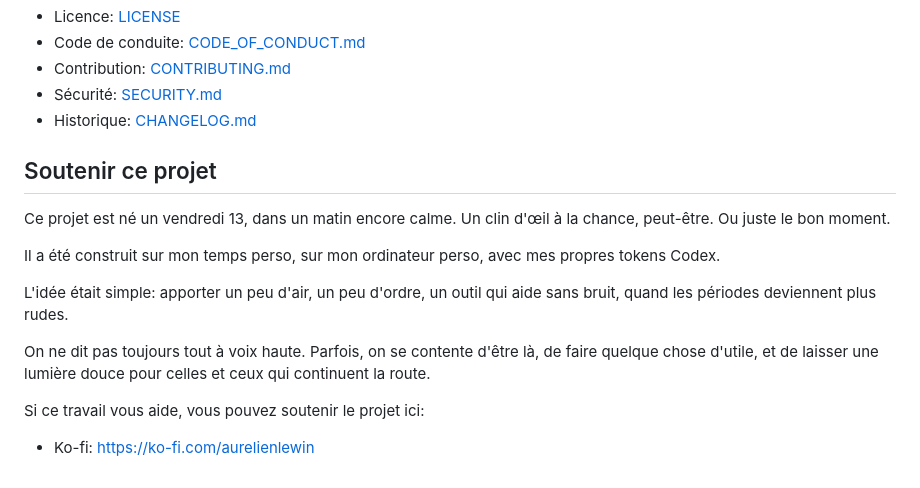
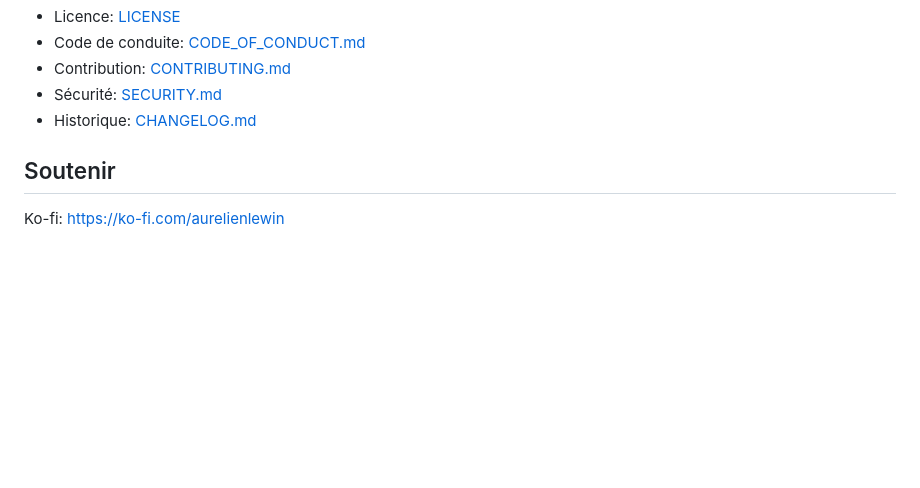
Before and after one commit to aurelienlewin/jira-worklog-cse, a Markdown page: README.md, the part around one of its changes. Drawn GitHub-style; blank space fills up the shorter version.

```diff
--- a/README.md
+++ b/README.md
@@ -162,21 +153,6 @@ Notes:
 - Sécurité: [SECURITY.md](./SECURITY.md)
 - Historique: [CHANGELOG.md](./CHANGELOG.md)
 
-## Soutenir ce projet
+## Soutenir
 
-Ce projet est né un vendredi 13, dans un matin encore calme.
-Un clin d'œil à la chance, peut-être. Ou juste le bon moment.
-
-Il a été construit sur mon temps perso, sur mon ordinateur perso,
-avec mes propres tokens Codex.
-
-L'idée était simple: apporter un peu d'air, un peu d'ordre,
-un outil qui aide sans bruit, quand les périodes deviennent plus rudes.
-
-On ne dit pas toujours tout à voix haute.
-Parfois, on se contente d'être là, de faire quelque chose d'utile,
-et de laisser une lumière douce pour celles et ceux qui continuent la route.
-
-Si ce travail vous aide, vous pouvez soutenir le projet ici:
-
-- Ko-fi: https://ko-fi.com/aurelienlewin
+Ko-fi: https://ko-fi.com/aurelienlewin
```
Also changed, not shown: other parts of README.md (+98 -107 lines).
